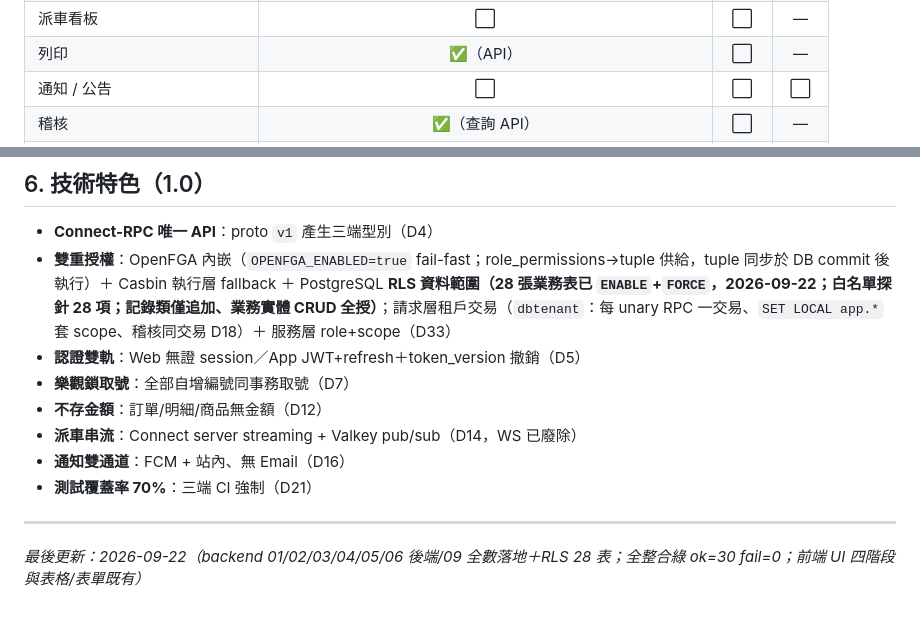
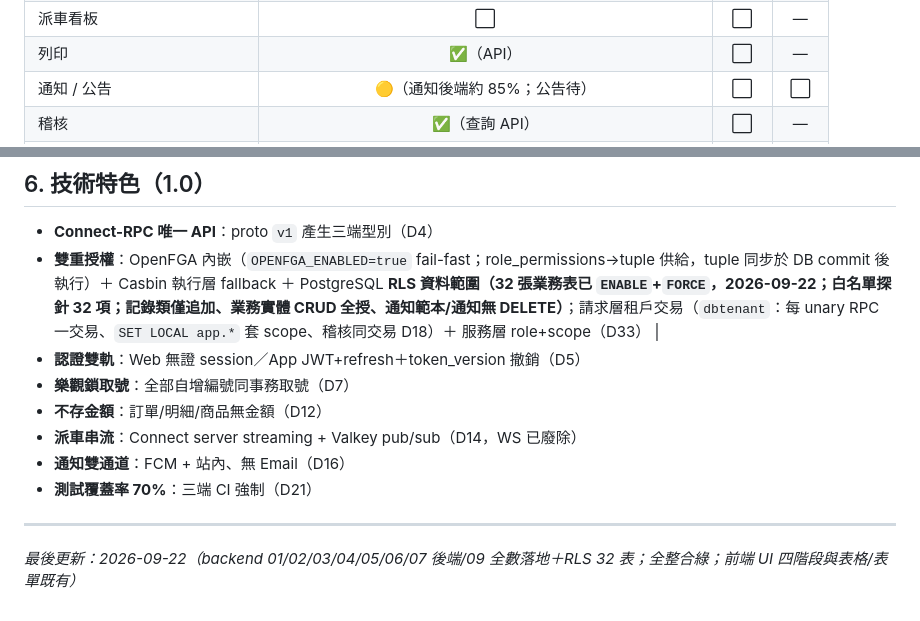
Before and after one commit to sw-ssd/sales-order-dispatch, a Markdown page: docs/FUNCTION_LIST.md, 2 parts joined by grey strips. Rendered like a GitHub page.

Commit message:
docs(plans): 07-notifications 後端對齊＋白名單 32（2026-09-22）

```diff
--- a/docs/FUNCTION_LIST.md
+++ b/docs/FUNCTION_LIST.md
@@ -200,5 +200,5 @@ flowchart TB
 | 退貨 | ✅（API） | ⬜ | ⬜ |
 | 派車看板 | ⬜ | ⬜ | — |
 | 列印 | ✅（API） | ⬜ | — |
-| 通知 / 公告 | ⬜ | ⬜ | ⬜ |
+| 通知 / 公告 | 🟡（通知後端約 85%；公告待） | ⬜ | ⬜ |
 | 稽核 | ✅（查詢 API） | ⬜ | — |
@@ -209,7 +209,7 @@ flowchart TB
 ## 6. 技術特色（1.0）
 
 - **Connect-RPC 唯一 API**：proto `v1` 產生三端型別（D4）
-- **雙重授權**：OpenFGA 內嵌（`OPENFGA_ENABLED=true` fail-fast；role_permissions→tuple 供給，tuple 同步於 DB commit 後執行）＋ Casbin 執行層 fallback ＋ PostgreSQL **RLS 資料範圍（28 張業務表已 `ENABLE`+`FORCE`，2026-09-22；白名單探針 28 項；記錄類僅追加、業務實體 CRUD 全授）**；請求層租戶交易（`dbtenant`：每 unary RPC 一交易、`SET LOCAL app.*` 套 scope、稽核同交易 D18）＋ 服務層 role+scope（D33）
+- **雙重授權**：OpenFGA 內嵌（`OPENFGA_ENABLED=true` fail-fast；role_permissions→tuple 供給，tuple 同步於 DB commit 後執行）＋ Casbin 執行層 fallback ＋ PostgreSQL **RLS 資料範圍（32 張業務表已 `ENABLE`+`FORCE`，2026-09-22；白名單探針 32 項；記錄類僅追加、業務實體 CRUD 全授、通知範本/通知無 DELETE）**；請求層租戶交易（`dbtenant`：每 unary RPC 一交易、`SET LOCAL app.*` 套 scope、稽核同交易 D18）＋ 服務層 role+scope（D33） |
 - **認證雙軌**：Web 無證 session／App JWT+refresh＋token_version 撤銷（D5）
 - **樂觀鎖取號**：全部自增編號同事務取號（D7）
 - **不存金額**：訂單/明細/商品無金額（D12）
@@ -219,4 +219,4 @@ flowchart TB
 
 ---
 
-*最後更新：2026-09-22（backend 01/02/03/04/05/06 後端/09 全數落地＋RLS 28 表；全整合綠 ok=30 fail=0；前端 UI 四階段與表格/表單既有）*
+*最後更新：2026-09-22（backend 01/02/03/04/05/06/07 後端/09 全數落地＋RLS 32 表；全整合綠；前端 UI 四階段與表格/表單既有）*
```
Also changed, not shown: other parts of docs/FUNCTION_LIST.md (+1 -1 lines), 2 other files.
